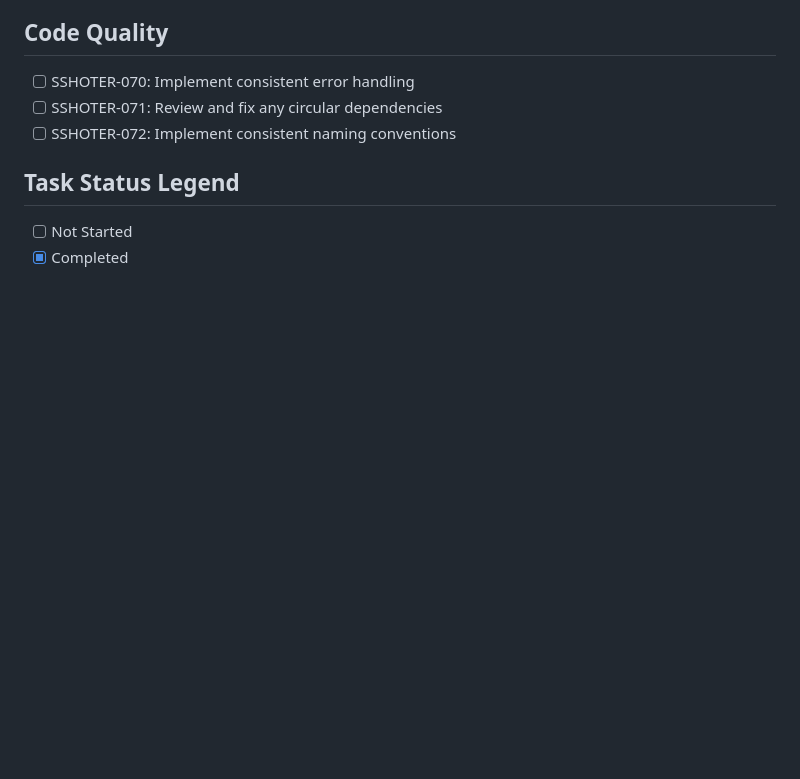
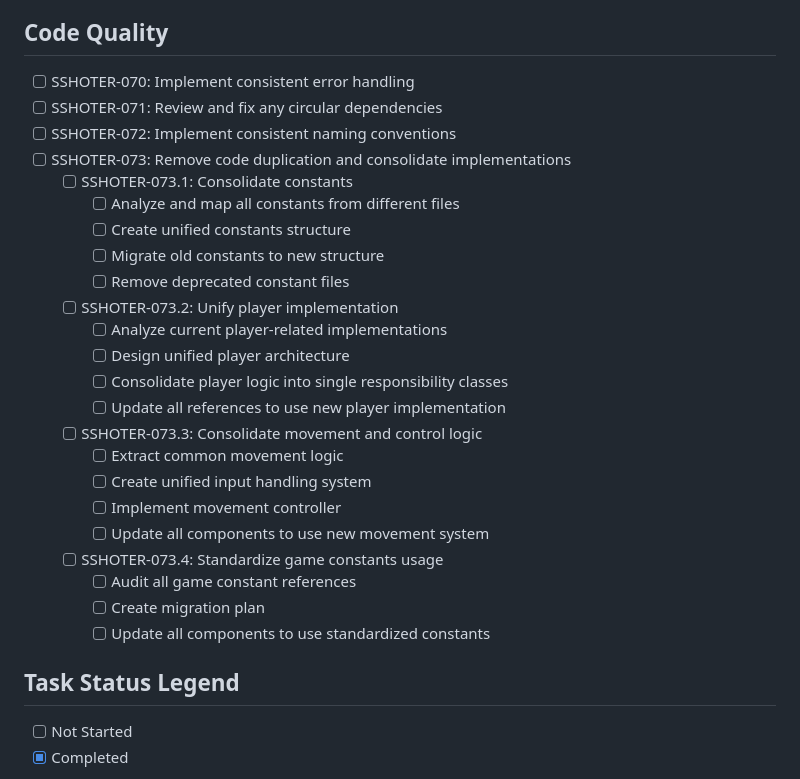
Before and after one commit to ndokutovich/spaceshooter, a Markdown page: .notes/task_list.md, the part around the change. Rendered like a GitHub page; blank space fills up the shorter version.

Commit message:
docs: SSHOTER-073 create duplication removal task plan

```diff
--- a/.notes/task_list.md
+++ b/.notes/task_list.md
@@ -194,6 +194,26 @@
 - [ ] SSHOTER-070: Implement consistent error handling
 - [ ] SSHOTER-071: Review and fix any circular dependencies
 - [ ] SSHOTER-072: Implement consistent naming conventions
+- [ ] SSHOTER-073: Remove code duplication and consolidate implementations
+  - [ ] SSHOTER-073.1: Consolidate constants
+    - [ ] Analyze and map all constants from different files
+    - [ ] Create unified constants structure
+    - [ ] Migrate old constants to new structure
+    - [ ] Remove deprecated constant files
+  - [ ] SSHOTER-073.2: Unify player implementation
+    - [ ] Analyze current player-related implementations
+    - [ ] Design unified player architecture
+    - [ ] Consolidate player logic into single responsibility classes
+    - [ ] Update all references to use new player implementation
+  - [ ] SSHOTER-073.3: Consolidate movement and control logic
+    - [ ] Extract common movement logic
+    - [ ] Create unified input handling system
+    - [ ] Implement movement controller
+    - [ ] Update all components to use new movement system
+  - [ ] SSHOTER-073.4: Standardize game constants usage
+    - [ ] Audit all game constant references
+    - [ ] Create migration plan
+    - [ ] Update all components to use standardized constants
 
 ## Task Status Legend
 - [ ] Not Started
```
Also changed, not shown: .notes/duplication_analysis.md (added, +139 -0 lines).
